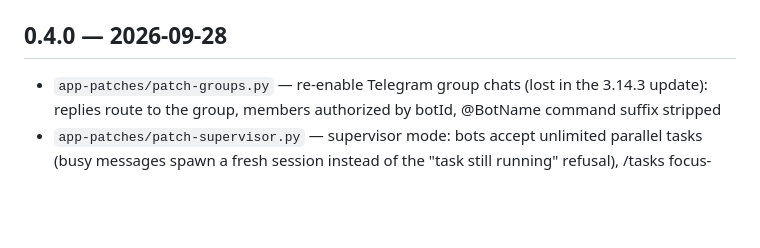
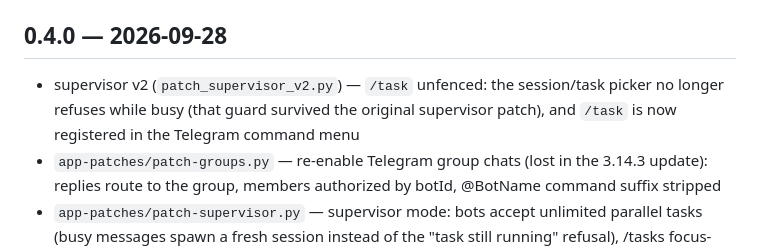
Before and after one commit to romangalaxys10-spec/zcode-teamlead, a Markdown page: CHANGELOG.md, the part around the change. Drawn GitHub-style; blank space fills up the shorter version.

Commit message:
supervisor v2: unfence /task session picker + register it in the Telegram command menu

```diff
--- a/CHANGELOG.md
+++ b/CHANGELOG.md
@@ -14,6 +14,7 @@
 - `tests/run_tests.sh` — 14 headless tests covering every addition (all green)
 
 ## 0.4.0 — 2026-09-28
+- supervisor v2 (`patch_supervisor_v2.py`) — `/task` unfenced: the session/task picker no longer refuses while busy (that guard survived the original supervisor patch), and `/task` is now registered in the Telegram command menu
 - `app-patches/patch-groups.py` — re-enable Telegram group chats (lost in the 3.14.3 update): replies route to the group, members authorized by botId, @BotName command suffix stripped
 - `app-patches/patch-supervisor.py` — supervisor mode: bots accept unlimited parallel tasks (busy messages spawn a fresh session instead of the "task still running" refusal), /tasks focus-switching while running, /new while busy, per-task streaming updates
 - `app-patches/patch-discord-native.py` — first-class Discord bot provider: fills the app's reserved `discord:null` registry slot with a REST v10 adapter + Gateway WebSocket runtime (DMs always, guilds on @mention)
```
